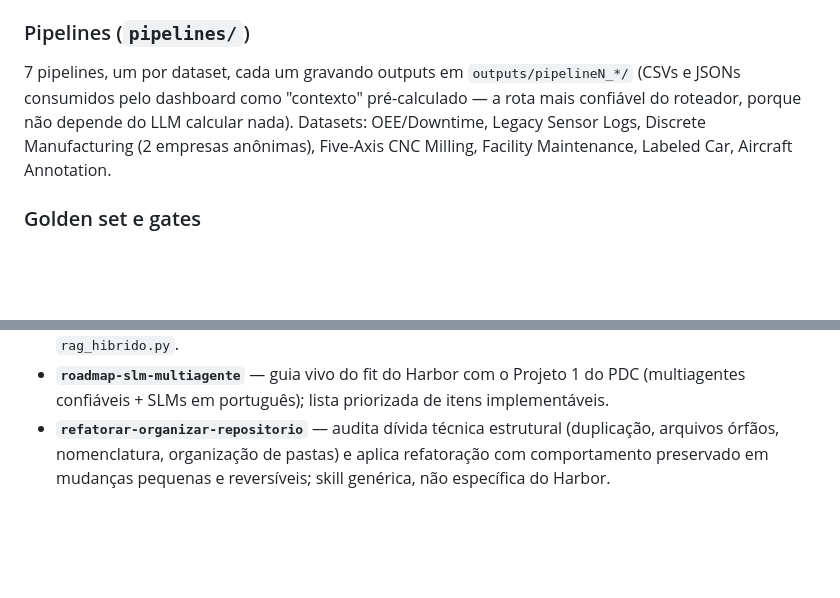
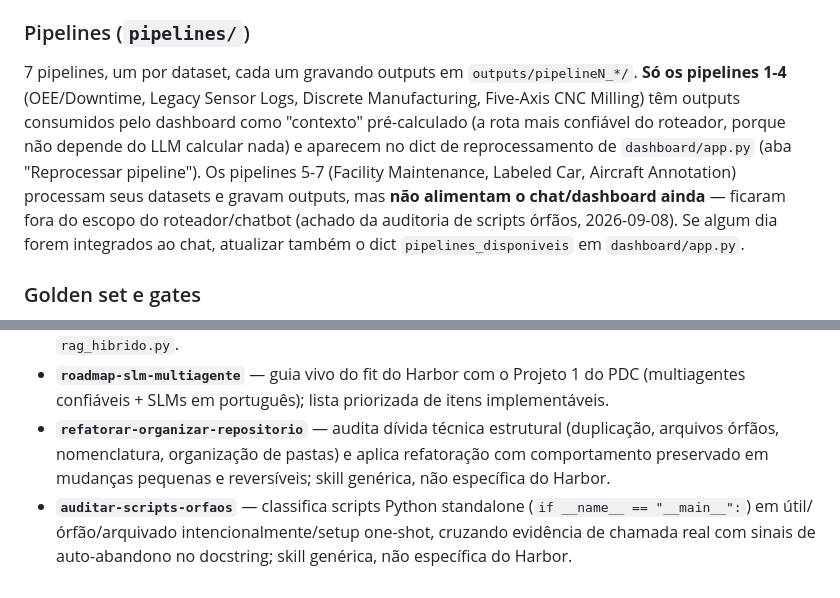
Before and after one commit to santtyan/manufacturing-rag-agents, a Markdown page: CLAUDE.md, 2 parts joined by grey strips. Rendered like a GitHub page; blank space fills up the shorter version.

Commit message:
Adicionar skill auditar-scripts-orfaos e corrigir doc de pipelines 5-7
Skill genérica (sem dependência do Harbor) que classifica scripts
Python standalone em útil/órfão/arquivado intencionalmente/setup
one-shot, cruzando evidência de chamada real com sinais de
auto-abandono no docstring.

Testada contra o próprio Harbor: confirmou 18 scripts úteis, 1 já
corrigido nesta sessão (rodar_golden_qwen.py), 1 arquivado por
design (experiments/langchain_rag), e sinalizou 5 casos que
precisavam de decisão humana (pipelines 5-7, carregar_postgres.py,
os dois criar_workflow_n8n*.py).

CLAUDE.md corrigido: afirmava que os outputs dos 7 pipelines eram
todos "consumidos pelo dashboard como contexto", mas isso só vale
para pipelines 1-4 -- 5/6/7 processam seus datasets mas não
alimentam o chat, achado da auditoria de scripts órfãos.

Co-Authored-By: Claude Sonnet 5 <noreply@anthropic.com>

```diff
--- a/CLAUDE.md
+++ b/CLAUDE.md
@@ -68,7 +68,7 @@ python eval/avaliar_spider_sql.py [N_PERGUNTAS] [OLLAMA_MODEL]
 
 ### Pipelines (`pipelines/`)
 
-7 pipelines, um por dataset, cada um gravando outputs em `outputs/pipelineN_*/` (CSVs e JSONs consumidos pelo dashboard como "contexto" pré-calculado — a rota mais confiável do roteador, porque não depende do LLM calcular nada). Datasets: OEE/Downtime, Legacy Sensor Logs, Discrete Manufacturing (2 empresas anônimas), Five-Axis CNC Milling, Facility Maintenance, Labeled Car, Aircraft Annotation.
+7 pipelines, um por dataset, cada um gravando outputs em `outputs/pipelineN_*/`. **Só os pipelines 1-4** (OEE/Downtime, Legacy Sensor Logs, Discrete Manufacturing, Five-Axis CNC Milling) têm outputs consumidos pelo dashboard como "contexto" pré-calculado (a rota mais confiável do roteador, porque não depende do LLM calcular nada) e aparecem no dict de reprocessamento de `dashboard/app.py` (aba "Reprocessar pipeline"). Os pipelines 5-7 (Facility Maintenance, Labeled Car, Aircraft Annotation) processam seus datasets e gravam outputs, mas **não alimentam o chat/dashboard ainda** — ficaram fora do escopo do roteador/chatbot (achado da auditoria de scripts órfãos, 2026-09-08). Se algum dia forem integrados ao chat, atualizar também o dict `pipelines_disponiveis` em `dashboard/app.py`.
 
 ### Golden set e gates
 
@@ -87,3 +87,4 @@ Fluxos recorrentes já empacotados como skills — usar em vez de reimprovisar o
 - **`comparar-tfidf-bm25`** — roda o benchmark que compara os dois algoritmos lexicais de `rag_hibrido.py`.
 - **`roadmap-slm-multiagente`** — guia vivo do fit do Harbor com o Projeto 1 do PDC (multiagentes confiáveis + SLMs em português); lista priorizada de itens implementáveis.
 - **`refatorar-organizar-repositorio`** — audita dívida técnica estrutural (duplicação, arquivos órfãos, nomenclatura, organização de pastas) e aplica refatoração com comportamento preservado em mudanças pequenas e reversíveis; skill genérica, não específica do Harbor.
+- **`auditar-scripts-orfaos`** — classifica scripts Python standalone (`if __name__ == "__main__":`) em útil/órfão/arquivado intencionalmente/setup one-shot, cruzando evidência de chamada real com sinais de auto-abandono no docstring; skill genérica, não específica do Harbor.
```
Also changed, not shown: 1 other file.
